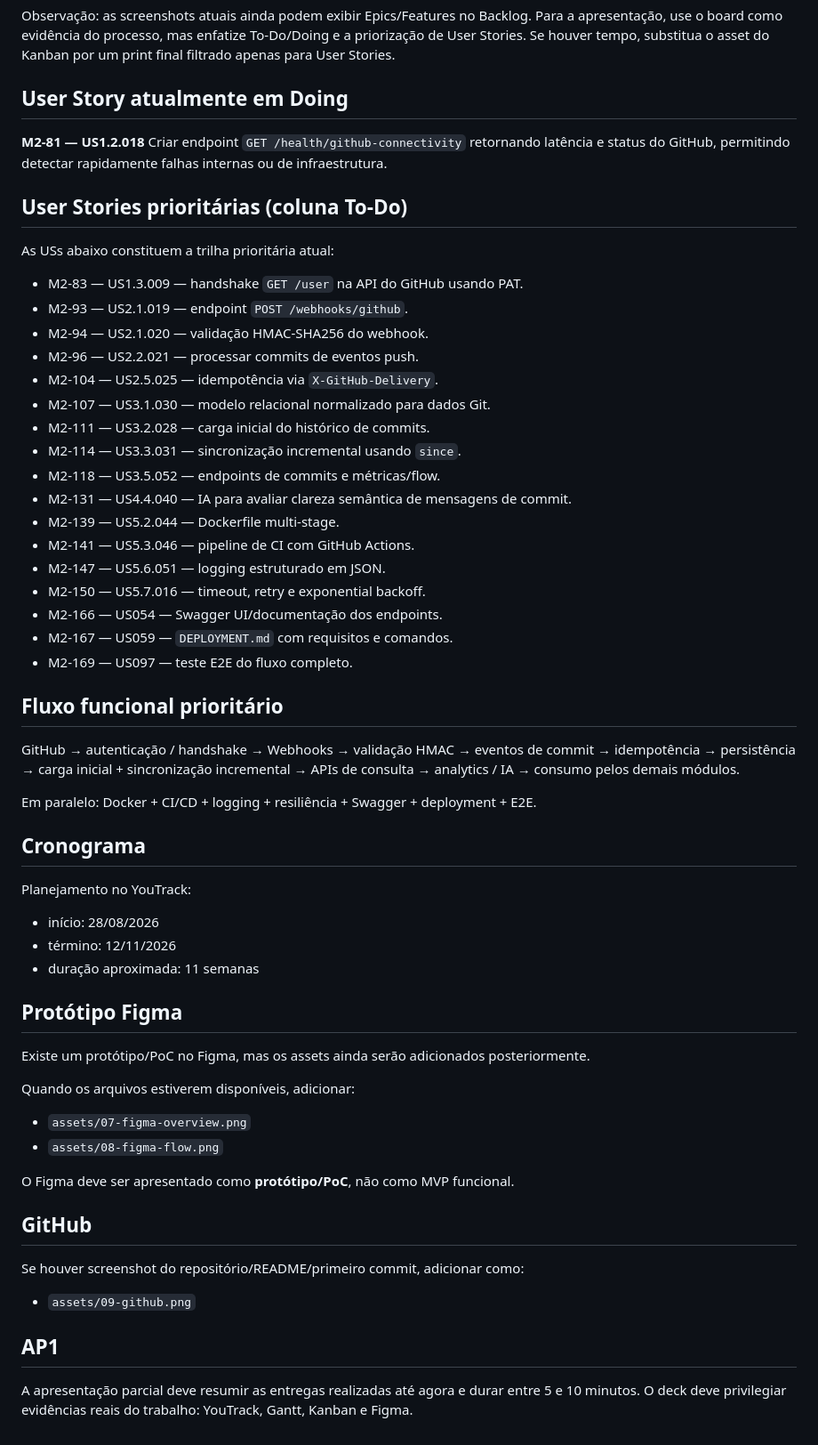
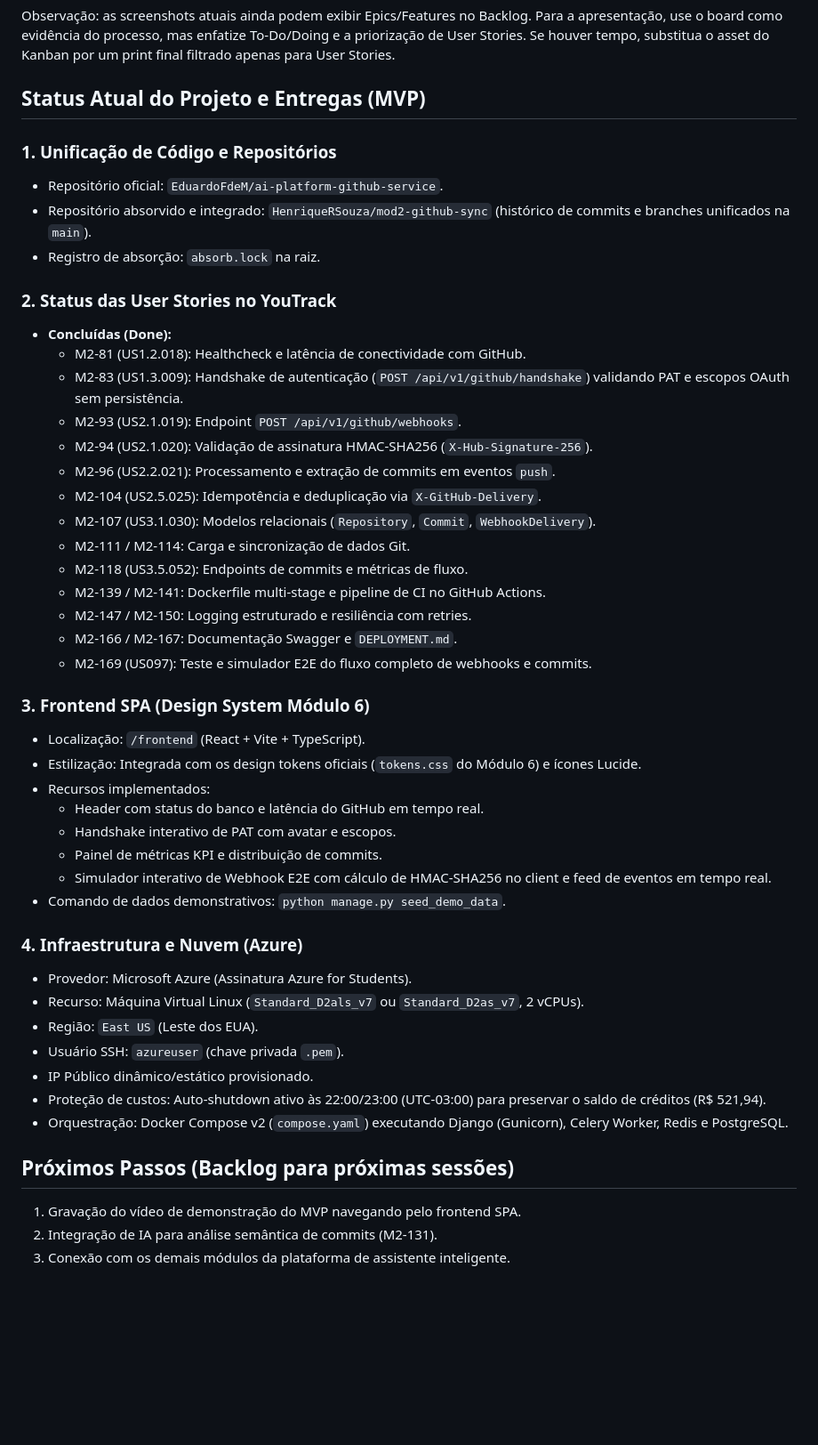
Before and after one commit to EduardoFdeM/ai-platform-github-service, a Markdown page: CONTEXTO.md, the part around the change. Shown at 89% size. Rendered like a GitHub page; blank space fills up the shorter version.

Commit message:
docs(context): documenta status consolidado do mvp e infraestrutura azure

```diff
--- a/CONTEXTO.md
+++ b/CONTEXTO.md
@@ -56,65 +56,49 @@ Fluxo:
 
 Observação: as screenshots atuais ainda podem exibir Epics/Features no Backlog. Para a apresentação, use o board como evidência do processo, mas enfatize To-Do/Doing e a priorização de User Stories. Se houver tempo, substitua o asset do Kanban por um print final filtrado apenas para User Stories.
 
-## User Story atualmente em Doing
-**M2-81 — US1.2.018**
-Criar endpoint `GET /health/github-connectivity` retornando latência e status do GitHub, permitindo detectar rapidamente falhas internas ou de infraestrutura.
+## Status Atual do Projeto e Entregas (MVP)
 
-## User Stories prioritárias (coluna To-Do)
-As USs abaixo constituem a trilha prioritária atual:
+### 1. Unificação de Código e Repositórios
+- Repositório oficial: `EduardoFdeM/ai-platform-github-service`.
+- Repositório absorvido e integrado: `HenriqueRSouza/mod2-github-sync` (histórico de commits e branches unificados na `main`).
+- Registro de absorção: `absorb.lock` na raiz.
 
-- M2-83 — US1.3.009 — handshake `GET /user` na API do GitHub usando PAT.
-- M2-93 — US2.1.019 — endpoint `POST /webhooks/github`.
-- M2-94 — US2.1.020 — validação HMAC-SHA256 do webhook.
-- M2-96 — US2.2.021 — processar commits de eventos push.
-- M2-104 — US2.5.025 — idempotência via `X-GitHub-Delivery`.
-- M2-107 — US3.1.030 — modelo relacional normalizado para dados Git.
-- M2-111 — US3.2.028 — carga inicial do histórico de commits.
-- M2-114 — US3.3.031 — sincronização incremental usando `since`.
-- M2-118 — US3.5.052 — endpoints de commits e métricas/flow.
-- M2-131 — US4.4.040 — IA para avaliar clareza semântica de mensagens de commit.
-- M2-139 — US5.2.044 — Dockerfile multi-stage.
-- M2-141 — US5.3.046 — pipeline de CI com GitHub Actions.
-- M2-147 — US5.6.051 — logging estruturado em JSON.
-- M2-150 — US5.7.016 — timeout, retry e exponential backoff.
-- M2-166 — US054 — Swagger UI/documentação dos endpoints.
-- M2-167 — US059 — `DEPLOYMENT.md` com requisitos e comandos.
-- M2-169 — US097 — teste E2E do fluxo completo.
+### 2. Status das User Stories no YouTrack
+- **Concluídas (Done):**
+  - M2-81 (US1.2.018): Healthcheck e latência de conectividade com GitHub.
+  - M2-83 (US1.3.009): Handshake de autenticação (`POST /api/v1/github/handshake`) validando PAT e escopos OAuth sem persistência.
+  - M2-93 (US2.1.019): Endpoint `POST /api/v1/github/webhooks`.
+  - M2-94 (US2.1.020): Validação de assinatura HMAC-SHA256 (`X-Hub-Signature-256`).
+  - M2-96 (US2.2.021): Processamento e extração de commits em eventos `push`.
+  - M2-104 (US2.5.025): Idempotência e deduplicação via `X-GitHub-Delivery`.
+  - M2-107 (US3.1.030): Modelos relacionais (`Repository`, `Commit`, `WebhookDelivery`).
+  - M2-111 / M2-114: Carga e sincronização de dados Git.
+  - M2-118 (US3.5.052): Endpoints de commits e métricas de fluxo.
+  - M2-139 / M2-141: Dockerfile multi-stage e pipeline de CI no GitHub Actions.
+  - M2-147 / M2-150: Logging estruturado e resiliência com retries.
+  - M2-166 / M2-167: Documentação Swagger e `DEPLOYMENT.md`.
+  - M2-169 (US097): Teste e simulador E2E do fluxo completo de webhooks e commits.
 
-## Fluxo funcional prioritário
-GitHub
-→ autenticação / handshake
-→ Webhooks
-→ validação HMAC
-→ eventos de commit
-→ idempotência
-→ persistência
-→ carga inicial + sincronização incremental
-→ APIs de consulta
-→ analytics / IA
-→ consumo pelos demais módulos.
+### 3. Frontend SPA (Design System Módulo 6)
+- Localização: `/frontend` (React + Vite + TypeScript).
+- Estilização: Integrada com os design tokens oficiais (`tokens.css` do Módulo 6) e ícones Lucide.
+- Recursos implementados:
+  - Header com status do banco e latência do GitHub em tempo real.
+  - Handshake interativo de PAT com avatar e escopos.
+  - Painel de métricas KPI e distribuição de commits.
+  - Simulador interativo de Webhook E2E com cálculo de HMAC-SHA256 no client e feed de eventos em tempo real.
+- Comando de dados demonstrativos: `python manage.py seed_demo_data`.
 
-Em paralelo:
-Docker + CI/CD + logging + resiliência + Swagger + deployment + E2E.
+### 4. Infraestrutura e Nuvem (Azure)
+- Provedor: Microsoft Azure (Assinatura Azure for Students).
+- Recurso: Máquina Virtual Linux (`Standard_D2als_v7` ou `Standard_D2as_v7`, 2 vCPUs).
+- Região: `East US` (Leste dos EUA).
+- Usuário SSH: `azureuser` (chave privada `.pem`).
+- IP Público dinâmico/estático provisionado.
+- Proteção de custos: Auto-shutdown ativo às 22:00/23:00 (UTC-03:00) para preservar o saldo de créditos (R$ 521,94).
+- Orquestração: Docker Compose v2 (`compose.yaml`) executando Django (Gunicorn), Celery Worker, Redis e PostgreSQL.
 
-## Cronograma
-Planejamento no YouTrack:
-- início: 28/08/2026
-- término: 12/11/2026
-- duração aproximada: 11 semanas
-
-## Protótipo Figma
-Existe um protótipo/PoC no Figma, mas os assets ainda serão adicionados posteriormente.
-
-Quando os arquivos estiverem disponíveis, adicionar:
-- `assets/07-figma-overview.png`
-- `assets/08-figma-flow.png`
-
-O Figma deve ser apresentado como **protótipo/PoC**, não como MVP funcional.
-
-## GitHub
-Se houver screenshot do repositório/README/primeiro commit, adicionar como:
-- `assets/09-github.png`
-
-## AP1
-A apresentação parcial deve resumir as entregas realizadas até agora e durar entre 5 e 10 minutos. O deck deve privilegiar evidências reais do trabalho: YouTrack, Gantt, Kanban e Figma.
+## Próximos Passos (Backlog para próximas sessões)
+1. Gravação do vídeo de demonstração do MVP navegando pelo frontend SPA.
+2. Integração de IA para análise semântica de commits (M2-131).
+3. Conexão com os demais módulos da plataforma de assistente inteligente.
```
